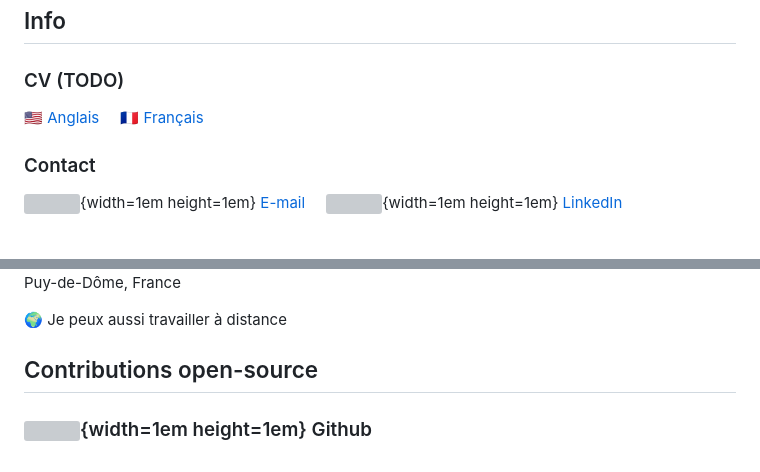
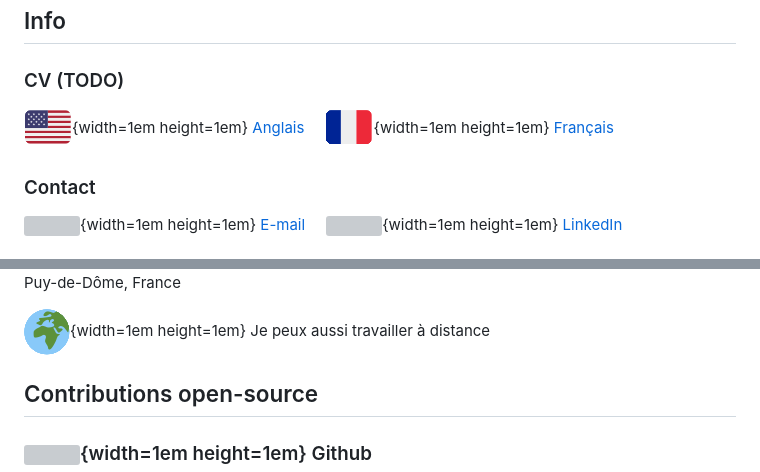
Before and after one commit to remipch/remipch.github.io, a Markdown page: index-fr.md, 2 parts joined by grey strips. GitHub-like rendering; pictures changed too: images/fr.png (added), images/us.png (added), images/world.png (added); grey boxes are pictures that could not be loaded.

Commit message:
Replace unicode char by images
(because some unicodes are not displayed correctly on some browsers)

```diff
--- a/index-fr.md
+++ b/index-fr.md
@@ -20,8 +20,8 @@ J'aime :
 
 ### CV (TODO)
 
-🇺🇸 [Anglais](Remi-PEUCHOT-en.pdf) &nbsp; &nbsp;
-🇫🇷 [Français](Remi-PEUCHOT-fr.pdf)
+![](images/us.png){width=1em height=1em} [Anglais](Remi-PEUCHOT-en.pdf) &nbsp; &nbsp;
+![](images/fr.png){width=1em height=1em} [Français](Remi-PEUCHOT-fr.pdf)
 
 ### Contact
 
@@ -32,7 +32,7 @@ J'aime :
 
 ![](images/location.png){width=1em height=1em} Puy-de-Dôme, France
 
-🌍 Je peux aussi travailler à distance
+![](images/world.png){width=1em height=1em} Je peux aussi travailler à distance
 
 ## Contributions open-source
 
```
Also changed, not shown: index.md (+3 -3 lines), 11 other files.
